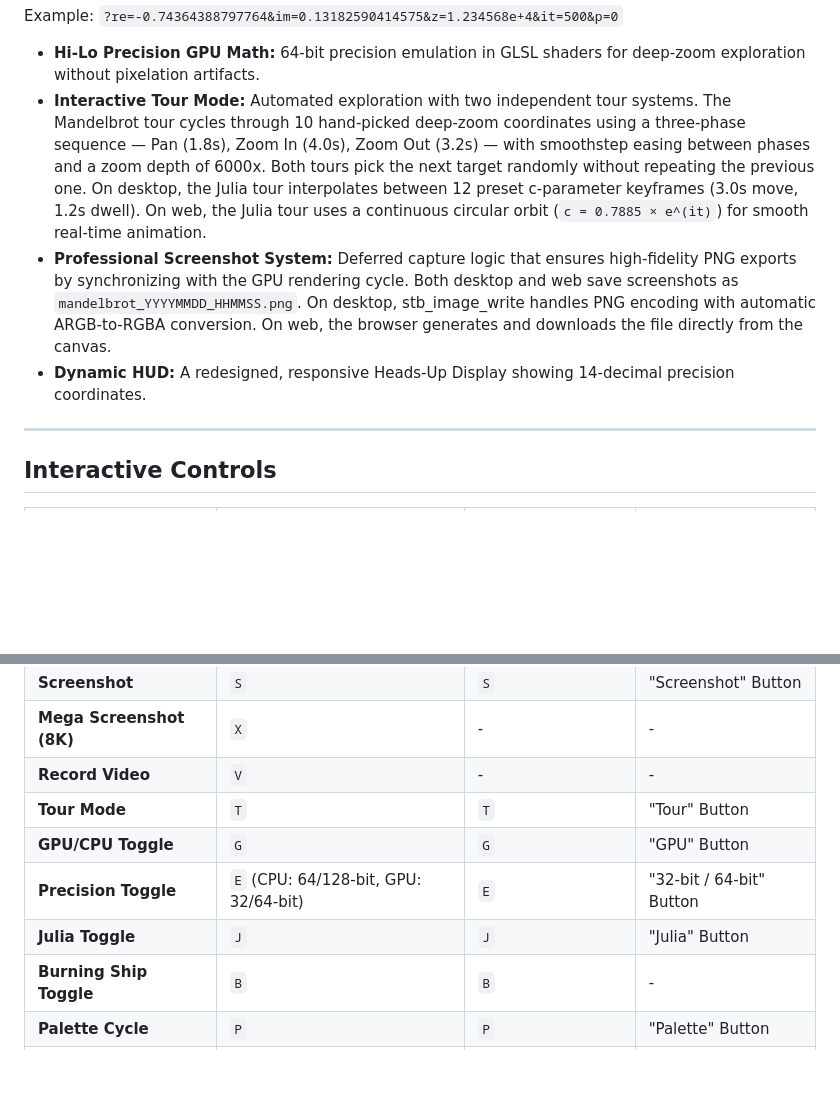
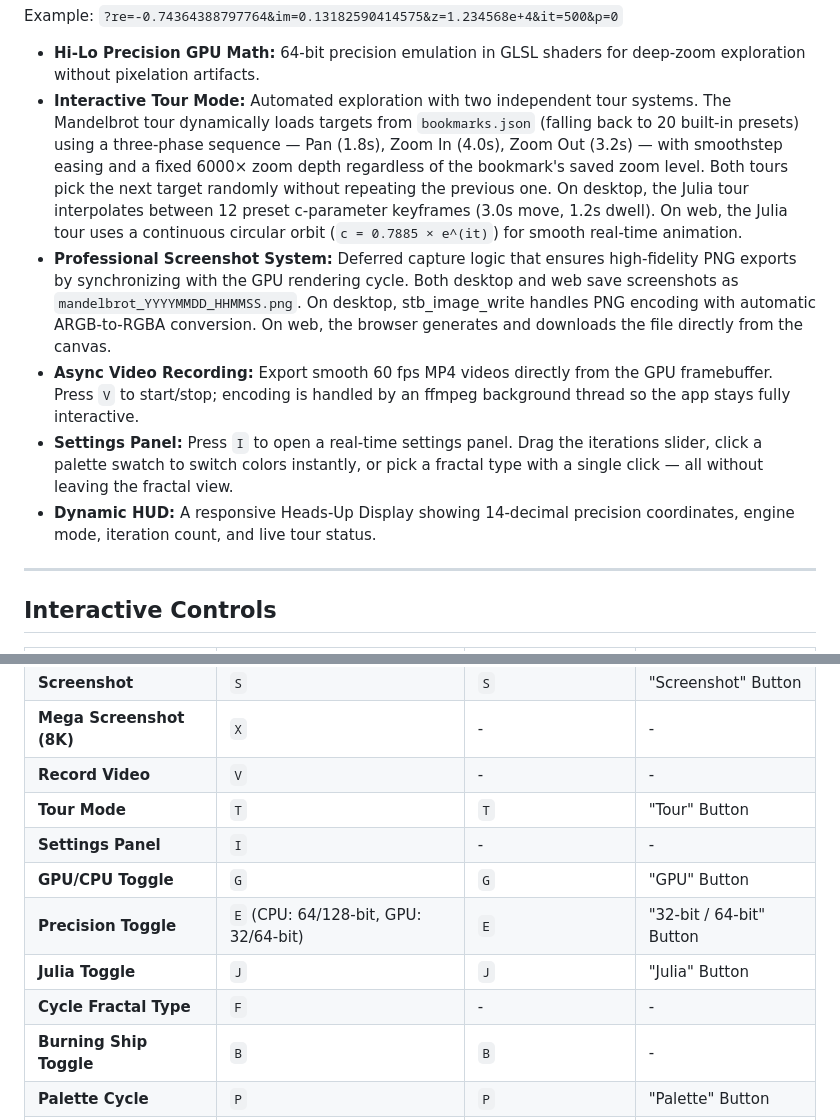
Before and after one commit to tiw302/mandelbrot-c, a Markdown page: README.md, 2 parts joined by grey strips. GitHub-like rendering; blank space fills up the shorter version.

Commit message:
docs(readme): update controls table and features for new settings panel + tour fixes

```diff
--- a/README.md
+++ b/README.md
@@ -91,9 +91,11 @@ The URL format encodes the following parameters:
 Example: `?re=-0.74364388797764&im=0.13182590414575&z=1.234568e+4&it=500&p=0`
 
 - **Hi-Lo Precision GPU Math:** 64-bit precision emulation in GLSL shaders for deep-zoom exploration without pixelation artifacts.
-- **Interactive Tour Mode:** Automated exploration with two independent tour systems. The Mandelbrot tour cycles through 10 hand-picked deep-zoom coordinates using a three-phase sequence — Pan (1.8s), Zoom In (4.0s), Zoom Out (3.2s) — with smoothstep easing between phases and a zoom depth of 6000x. Both tours pick the next target randomly without repeating the previous one. On desktop, the Julia tour interpolates between 12 preset c-parameter keyframes (3.0s move, 1.2s dwell). On web, the Julia tour uses a continuous circular orbit (`c = 0.7885 × e^(it)`) for smooth real-time animation.
+- **Interactive Tour Mode:** Automated exploration with two independent tour systems. The Mandelbrot tour dynamically loads targets from `bookmarks.json` (falling back to 20 built-in presets) using a three-phase sequence — Pan (1.8s), Zoom In (4.0s), Zoom Out (3.2s) — with smoothstep easing and a fixed 6000× zoom depth regardless of the bookmark's saved zoom level. Both tours pick the next target randomly without repeating the previous one. On desktop, the Julia tour interpolates between 12 preset c-parameter keyframes (3.0s move, 1.2s dwell). On web, the Julia tour uses a continuous circular orbit (`c = 0.7885 × e^(it)`) for smooth real-time animation.
 - **Professional Screenshot System:** Deferred capture logic that ensures high-fidelity PNG exports by synchronizing with the GPU rendering cycle. Both desktop and web save screenshots as `mandelbrot_YYYYMMDD_HHMMSS.png`. On desktop, stb_image_write handles PNG encoding with automatic ARGB-to-RGBA conversion. On web, the browser generates and downloads the file directly from the canvas.
-- **Dynamic HUD:** A redesigned, responsive Heads-Up Display showing 14-decimal precision coordinates.
+- **Async Video Recording:** Export smooth 60 fps MP4 videos directly from the GPU framebuffer. Press `V` to start/stop; encoding is handled by an ffmpeg background thread so the app stays fully interactive.
+- **Settings Panel:** Press `I` to open a real-time settings panel. Drag the iterations slider, click a palette swatch to switch colors instantly, or pick a fractal type with a single click — all without leaving the fractal view.
+- **Dynamic HUD:** A responsive Heads-Up Display showing 14-decimal precision coordinates, engine mode, iteration count, and live tour status.
 
 ---
 
@@ -108,9 +110,11 @@ Example: `?re=-0.74364388797764&im=0.13182590414575&z=1.234568e+4&it=500&p=0`
 | **Mega Screenshot (8K)** | `X` | - | - |
 | **Record Video** | `V` | - | - |
 | **Tour Mode** | `T` | `T` | "Tour" Button |
+| **Settings Panel** | `I` | - | - |
 | **GPU/CPU Toggle** | `G` | `G` | "GPU" Button |
 | **Precision Toggle** | `E` (CPU: 64/128-bit, GPU: 32/64-bit) | `E` | "32-bit / 64-bit" Button |
 | **Julia Toggle** | `J` | `J` | "Julia" Button |
+| **Cycle Fractal Type** | `F` | - | - |
 | **Burning Ship Toggle** | `B` | `B` | - |
 | **Palette Cycle** | `P` | `P` | "Palette" Button |
 | **Iterations** | `Up/Down` (`Shift` ×100) | `Up/Down` | `Iter+/Iter-` |
```
